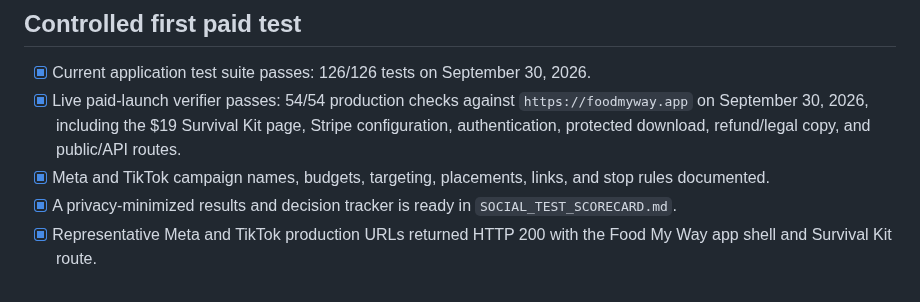
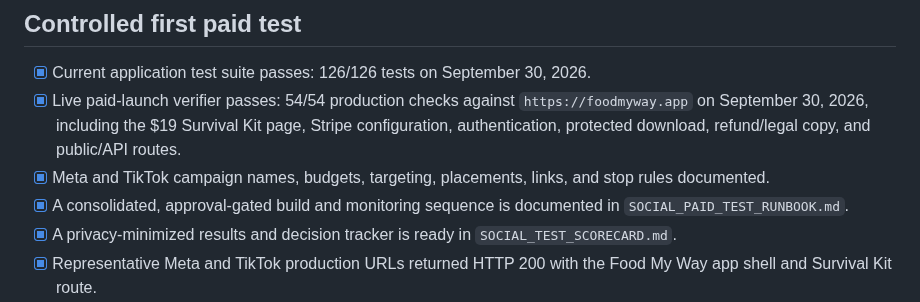
Before and after one commit to smarmytank-ui/Pickyeater, a Markdown page: SOCIAL_LAUNCH_READINESS.md, the part around the change. GitHub-like rendering.

Commit message:
Add controlled paid test runbook

```diff
--- a/SOCIAL_LAUNCH_READINESS.md
+++ b/SOCIAL_LAUNCH_READINESS.md
@@ -72,6 +72,7 @@ Video 1 staging was verified on September 30, 2026. TikTok has the 1080×1920 so
 - [x] Current application test suite passes: 126/126 tests on September 30, 2026.
 - [x] Live paid-launch verifier passes: 54/54 production checks against `https://foodmyway.app` on September 30, 2026, including the $19 Survival Kit page, Stripe configuration, authentication, protected download, refund/legal copy, and public/API routes.
 - [x] Meta and TikTok campaign names, budgets, targeting, placements, links, and stop rules documented.
+- [x] A consolidated, approval-gated build and monitoring sequence is documented in `SOCIAL_PAID_TEST_RUNBOOK.md`.
 - [x] A privacy-minimized results and decision tracker is ready in `SOCIAL_TEST_SCORECARD.md`.
 - [x] Representative Meta and TikTok production URLs returned HTTP 200 with the Food My Way app shell and Survival Kit route.
 - [x] Maximum planned test is $135: Meta $45 plus TikTok $90.
```
Also changed, not shown: SOCIAL_PAID_TEST_RUNBOOK.md (added, +113 -0 lines).
